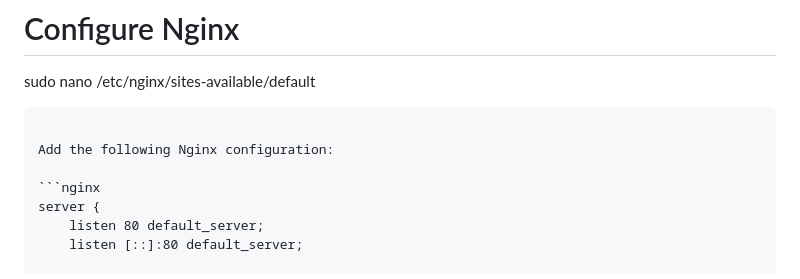
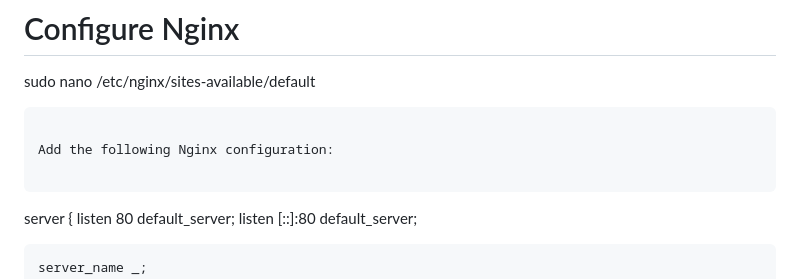
Before and after one commit to NkemJefersonAchia/News-Aggregator, a Markdown page: README.md, the part around the change. Rendered like a GitHub page.

Commit message:
Tori Me Final

````diff
--- a/README.md
+++ b/README.md
@@ -126,7 +126,7 @@ sudo nano /etc/nginx/sites-available/default
 
 Add the following Nginx configuration:
 
-```nginx
+```
 server {
     listen 80 default_server;
     listen [::]:80 default_server;
````
